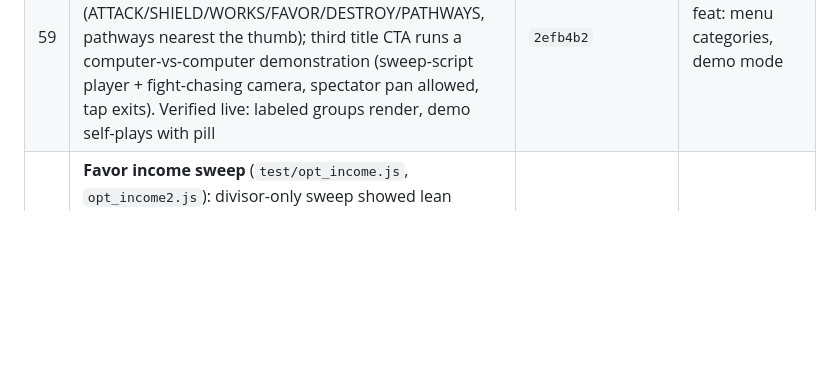
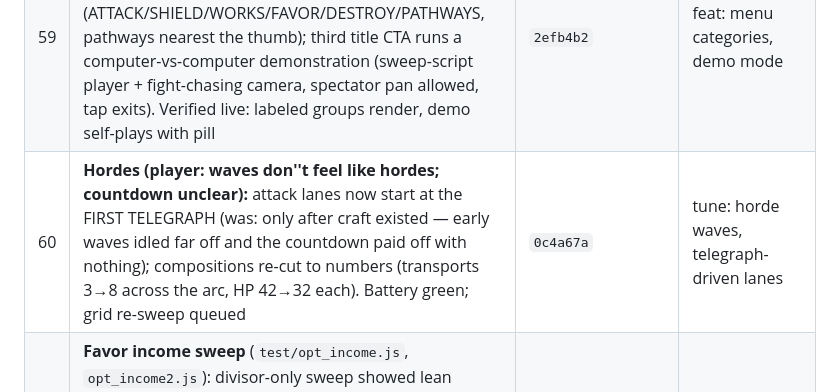
Before and after one commit to JamesDavid/Windward, a Markdown page: buildlog/BUILDLOG.md, the part around the change. Rendered like a GitHub page; blank space fills up the shorter version.

```diff
--- a/buildlog/BUILDLOG.md
+++ b/buildlog/BUILDLOG.md
@@ -147,6 +147,7 @@ ENTRY TEMPLATE — copy for each session.
 | 57 | **Guided hand-holding tutorial (player: people don''t understand what to do):** timed lines → a step MACHINE with a pulsing ring + pointing finger at the exact touch target; steps gate on real actions (path laid → delivery lands → consecration starts → yard built → gun built); the wave schedule slides while it runs (sims unaffected); once ever, SKIP exits. Tutorial text now sits in a dark bordered pill (was unreadable over water). Verified: step 1 renders with hand on the coast, input test passes with tutorial active | `80fc152` | feat: guided tutorial, readable pills |
 | 58 | **Confirm row restyled + twin turns + chip relocation (player-directed):** CONFIRM/CANCEL/turns now share the context menu''s exact visual language (dark bordered panel, shown only while a ghost is up); TURN split into ↺/↻ working for both piece orientation and bolt aiming; PRIEST chip to lower-right; ticker dropped below the tutorial pill to stop collisions | `ba79690` | feat: unified confirm panel |
 | 59 | **Categorized menu + WATCH A MATCH (player-directed):** menu buttons grouped under compact label rows (ATTACK/SHIELD/WORKS/FAVOR/DESTROY/PATHWAYS, pathways nearest the thumb); third title CTA runs a computer-vs-computer demonstration (sweep-script player + fight-chasing camera, spectator pan allowed, tap exits). Verified live: labeled groups render, demo self-plays with pill | `2efb4b2` | feat: menu categories, demo mode |
+| 60 | **Hordes (player: waves don''t feel like hordes; countdown unclear):** attack lanes now start at the FIRST TELEGRAPH (was: only after craft existed — early waves idled far off and the countdown paid off with nothing); compositions re-cut to numbers (transports 3→8 across the arc, HP 42→32 each). Battery green; grid re-sweep queued | `0c4a67a` | tune: horde waves, telegraph-driven lanes |
 | 22 | **Favor income sweep** (`test/opt_income.js`, `opt_income2.js`): divisor-only sweep showed lean income causes death-spirals (lose temples → can't afford roads → segsA collapses to 10); pairing a leaner territory rate with a fatter territory-free baseline fixes it. Pairs [8,4] and [16,6] tie at 92; chose **divisor 16 + baseline 6/10s** because actives end at 24–31 Favor (every power cast competes with roads — the tension we wanted) vs 100+ spare at [8,4]. The baseline drip is rebuild insurance | `dfc95e5` | tune: favor income 16-divisor + 6 baseline, sweep-derived |
 | 21 | **Favor price sweep** (`test/opt_favor.js`): prices 1/2/3/5 score identically (avg 90 across 3 seeds) because temple-influence Favor income floods the price; at 5 active players end at 0 Favor (powers become unaffordable — the sim can't see this since the script never casts); at 8 networks starve on 2 of 3 seeds. **Chose 3**: quality identical to 1, reserves halved, price felt, powers budget preserved. Flagged follow-up: Favor *income* (hundreds per match from temple influence) is the real oversupply lever | `3baed33` | tune: piece price 3 favor, sweep-derived |
 | 18 | **Toast discipline (player-directed):** every transient line (tutorial, banner, ticker, codex) is tap-to-dismiss; story/tutorial lines show once EVER via localStorage (skip marks them all seen); codex long-press slowed to ~1s so it stops firing accidentally | `fe63d05` | fix: dismissible, once-only story toasts |
```
Also changed, not shown: README.md (+11 -1 lines), screenshots/demo_menu.png (added), 6 other files.
